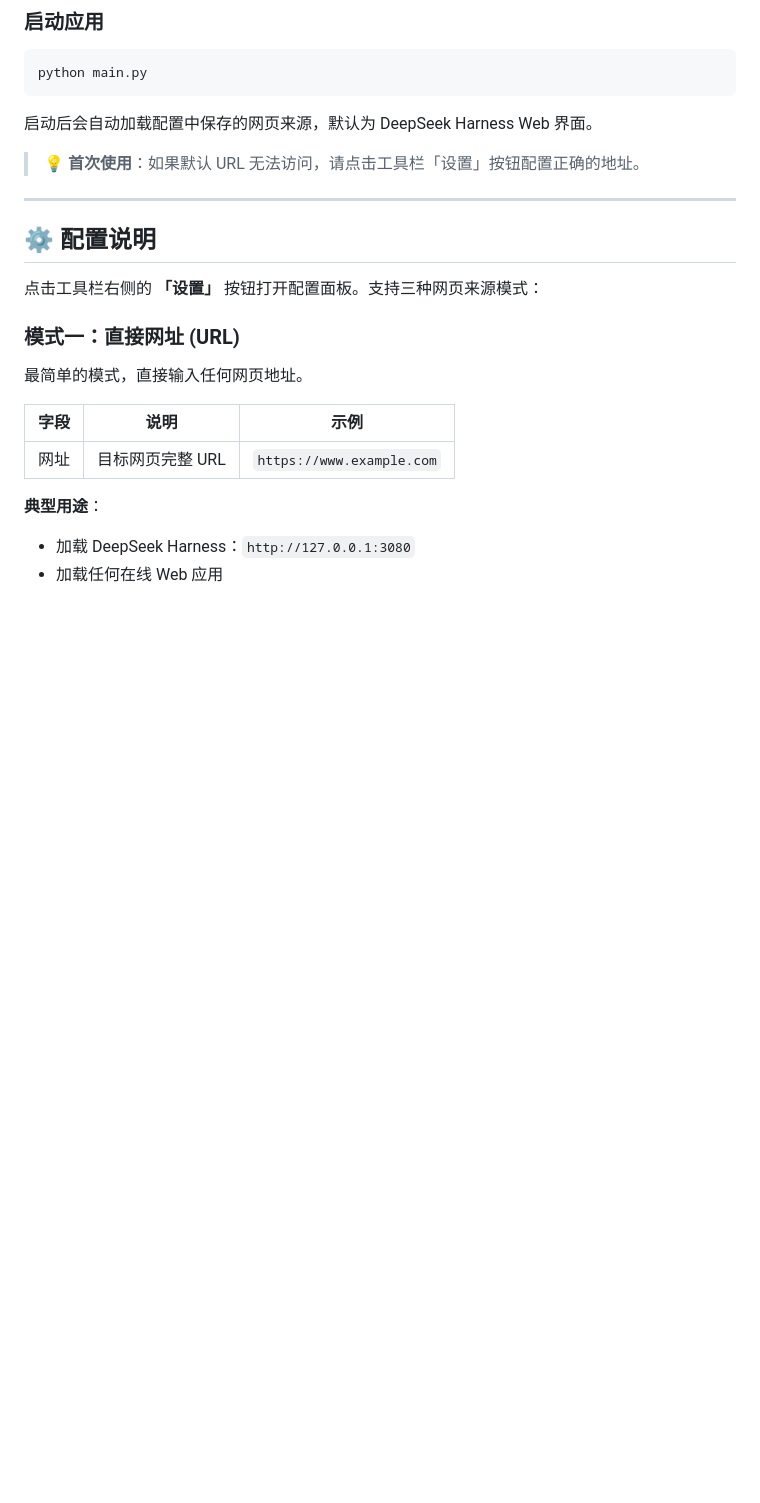
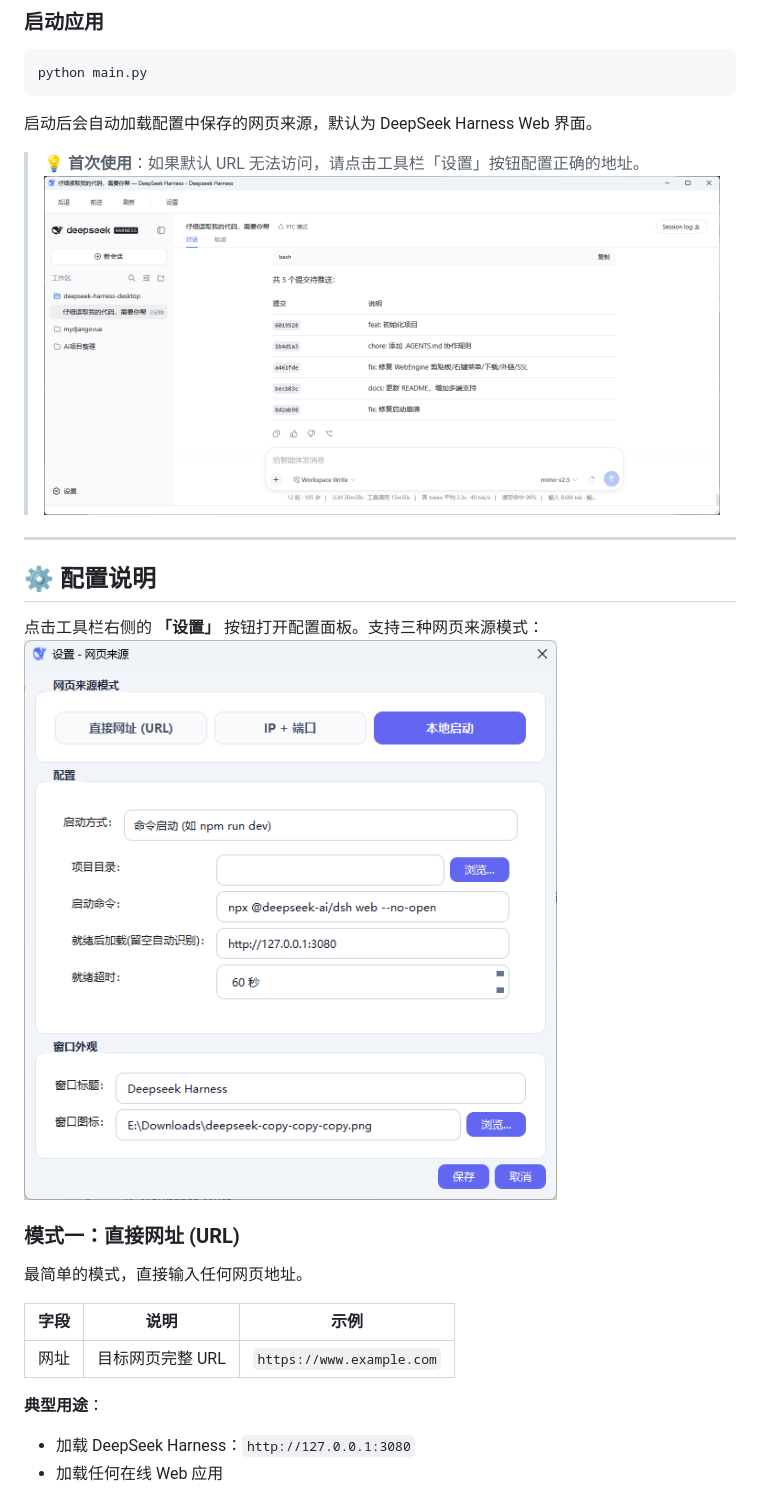
Before and after one commit to wulvfeng/deepseek-harness-desktop, a Markdown page: README.md, the part around one of its changes. GitHub-like rendering; pictures changed too: docs/screenshot-main.png (added), docs/screenshot-settings.png (added); blank space fills up the shorter version.

Commit message:
docs: 添加项目截图和图标，完善 README 展示

```diff
--- a/README.md
+++ b/README.md
@@ -64,12 +64,16 @@ python main.py
 启动后会自动加载配置中保存的网页来源，默认为 DeepSeek Harness Web 界面。
 
 > 💡 **首次使用**：如果默认 URL 无法访问，请点击工具栏「设置」按钮配置正确的地址。
+![主界面预览](docs/screenshot-main.png)
+
 
 ---
 
 ## ⚙️ 配置说明
 
 点击工具栏右侧的 **「设置」** 按钮打开配置面板。支持三种网页来源模式：
+![设置面板](docs/screenshot-settings.png)
+
 
 ### 模式一：直接网址 (URL)
 
```
Also changed, not shown: other parts of README.md (+3 -0 lines), docs/screenshot-log-panel.png (added), 1 other file.
